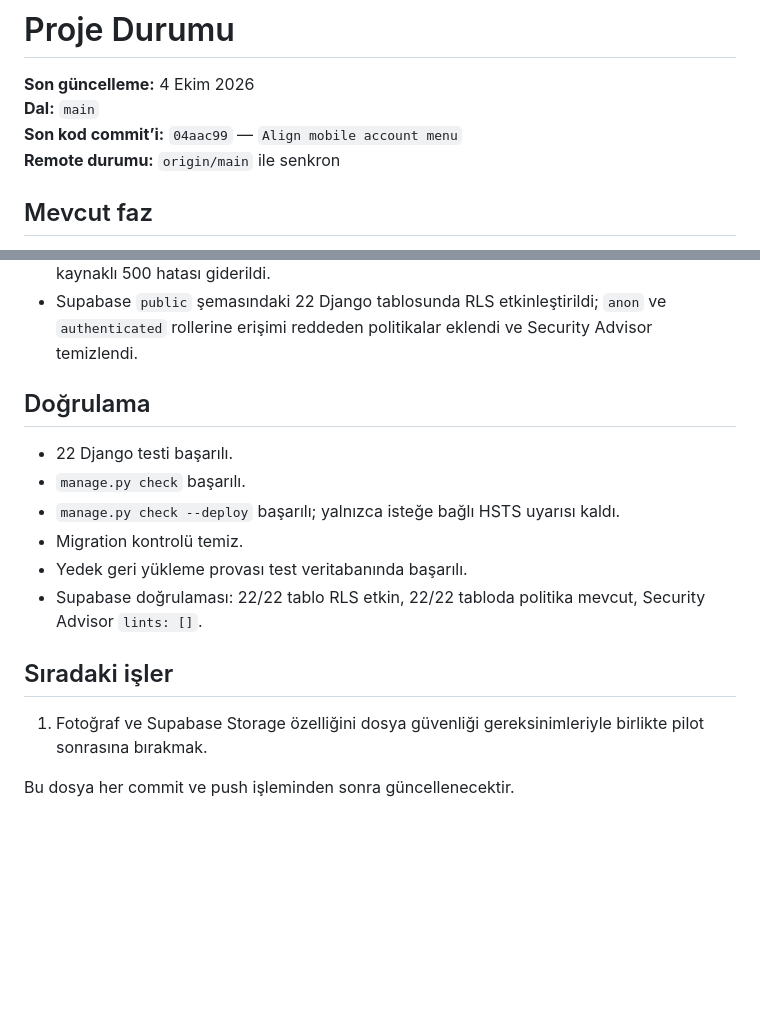
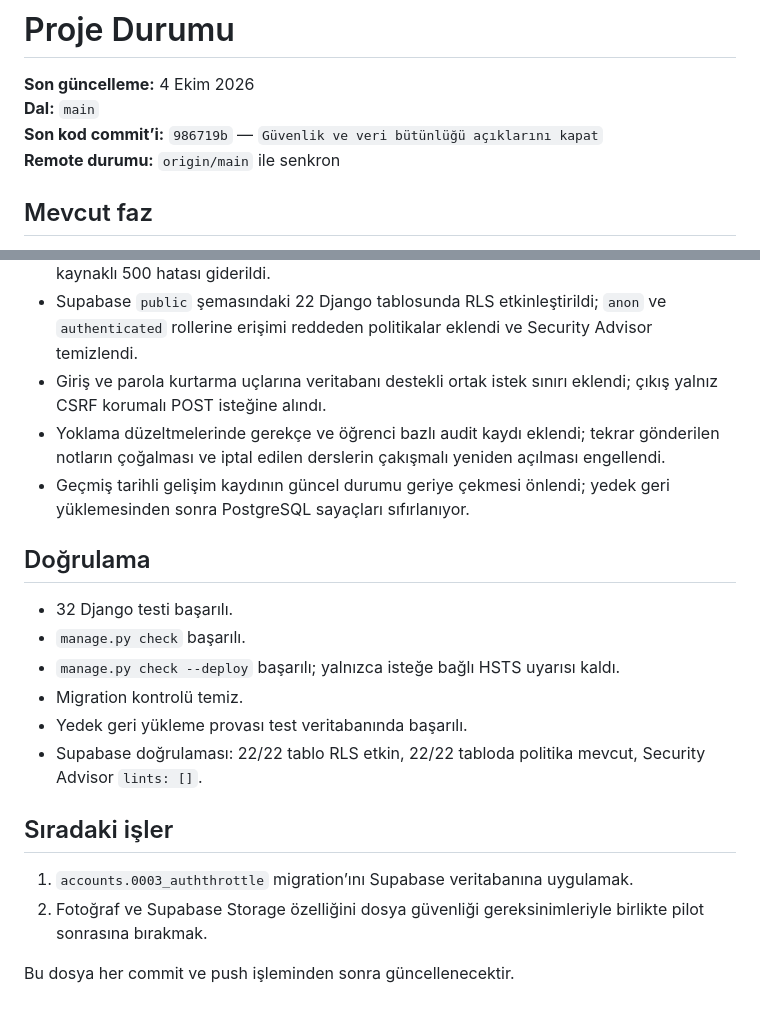
Before and after one commit to kazimsahinn/paten_ders_yonetimi, a Markdown page: PROJECT_PROGRESS.md, 2 parts joined by grey strips. Drawn GitHub-style; blank space fills up the shorter version.

Commit message:
Proje güvenlik durumunu güncelle

```diff
--- a/PROJECT_PROGRESS.md
+++ b/PROJECT_PROGRESS.md
@@ -2,7 +2,7 @@
 
 **Son güncelleme:** 4 Ekim 2026
 **Dal:** `main`
-**Son kod commit’i:** `04aac99` — `Align mobile account menu`
+**Son kod commit’i:** `986719b` — `Güvenlik ve veri bütünlüğü açıklarını kapat`
 **Remote durumu:** `origin/main` ile senkron
 
 ## Mevcut faz
@@ -32,10 +32,13 @@ Tamamlanan temel işler:
 - Production ortamına `DATABASE_URL`, `DJANGO_SECRET_KEY` ve `FIELD_ENCRYPTION_KEY` gizli değişkenleri eklendi.
 - Production yeniden dağıtımı sonrası kök URL’nin 302 giriş yönlendirmesi, `/giris/` sayfasının 200 yanıtı ve temiz çalışma zamanı logları doğrulandı; SQLite dosya erişimi kaynaklı 500 hatası giderildi.
 - Supabase `public` şemasındaki 22 Django tablosunda RLS etkinleştirildi; `anon` ve `authenticated` rollerine erişimi reddeden politikalar eklendi ve Security Advisor temizlendi.
+- Giriş ve parola kurtarma uçlarına veritabanı destekli ortak istek sınırı eklendi; çıkış yalnız CSRF korumalı POST isteğine alındı.
+- Yoklama düzeltmelerinde gerekçe ve öğrenci bazlı audit kaydı eklendi; tekrar gönderilen notların çoğalması ve iptal edilen derslerin çakışmalı yeniden açılması engellendi.
+- Geçmiş tarihli gelişim kaydının güncel durumu geriye çekmesi önlendi; yedek geri yüklemesinden sonra PostgreSQL sayaçları sıfırlanıyor.
 
 ## Doğrulama
 
-- 22 Django testi başarılı.
+- 32 Django testi başarılı.
 - `manage.py check` başarılı.
 - `manage.py check --deploy` başarılı; yalnızca isteğe bağlı HSTS uyarısı kaldı.
 - Migration kontrolü temiz.
@@ -44,6 +47,7 @@ Tamamlanan temel işler:
 
 ## Sıradaki işler
 
-1. Fotoğraf ve Supabase Storage özelliğini dosya güvenliği gereksinimleriyle birlikte pilot sonrasına bırakmak.
+1. `accounts.0003_auththrottle` migration’ını Supabase veritabanına uygulamak.
+2. Fotoğraf ve Supabase Storage özelliğini dosya güvenliği gereksinimleriyle birlikte pilot sonrasına bırakmak.
 
 Bu dosya her commit ve push işleminden sonra güncellenecektir.
```
